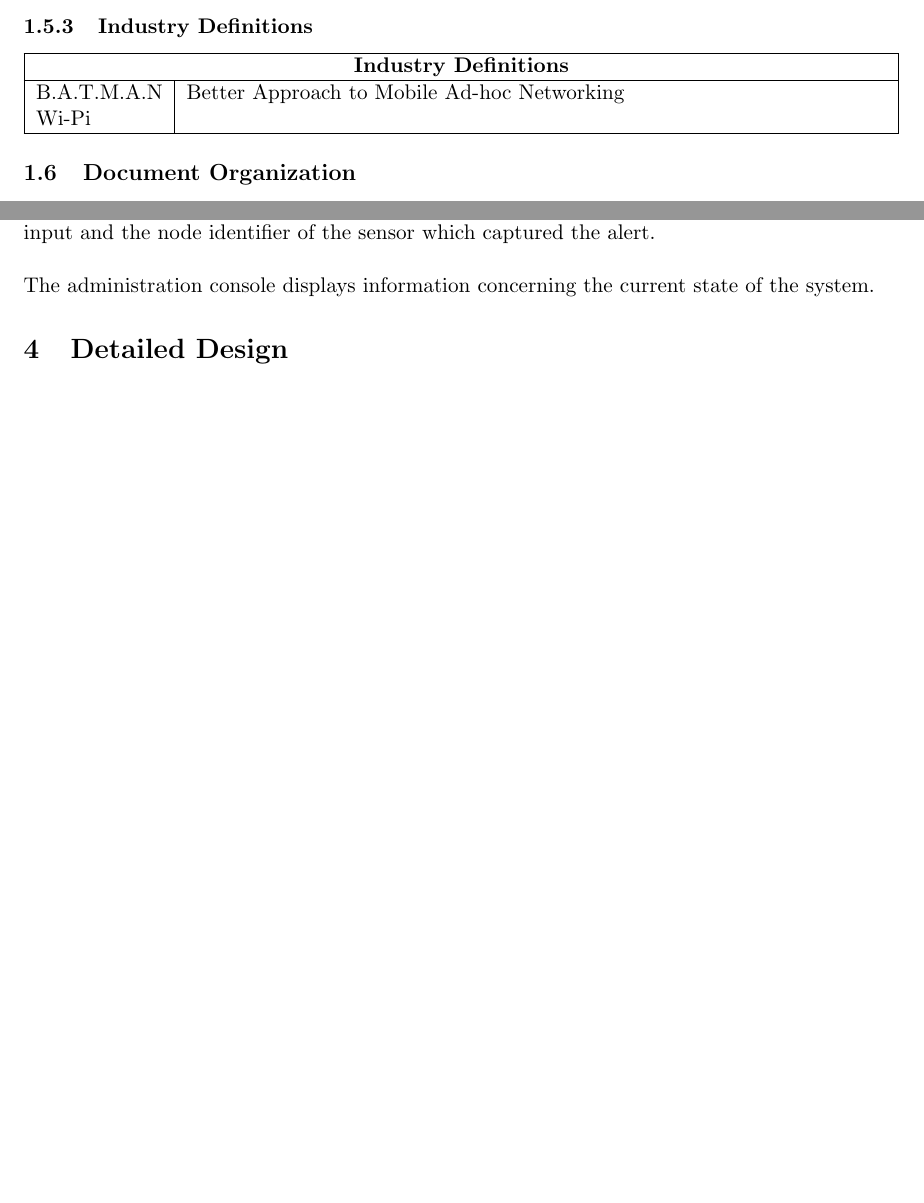
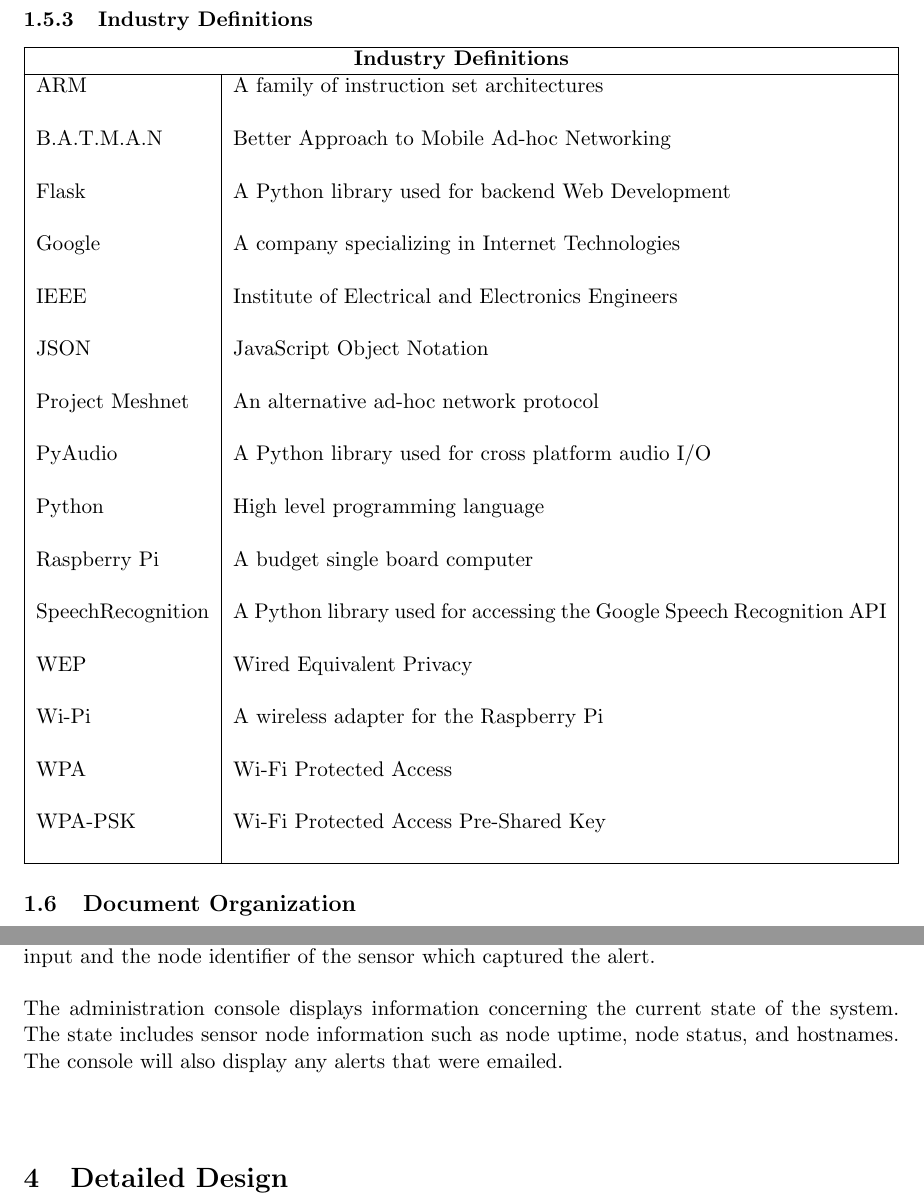
Before and after one commit to paraparity/BatSignal, a LaTeX document (Bat Signal/Documentation/BatSignal_SDD.tex): two parts of pages 6 and 9 of 10 before the commit and two parts of pages 7 and 10 of 12 after it, joined at a grey line, cut so that both start at the same text, the shorter picture padded with empty space. Compiled offline with pdfLaTeX.

Commit message:
Updated glossary

```diff
--- a/Bat Signal/Documentation/BatSignal_SDD.tex
+++ b/Bat Signal/Documentation/BatSignal_SDD.tex
@@ -172,8 +172,38 @@
 	\hline
 	\multicolumn{2}{ | c | }{\textbf{Industry Definitions}} \\
 	\hline
+	ARM				& A family of instruction set architectures	\\
+	&\\
 	B.A.T.M.A.N		& Better Approach to Mobile Ad-hoc Networking \\
-	Wi-Pi 			&  \\
+	&\\
+	Flask			& A Python library used for backend Web Development	\\
+	&\\
+	Google			& A company specializing in Internet Technologies	\\
+	&\\
+	IEEE			& Institute of Electrical and Electronics Engineers	\\
+	&\\
+	JSON			& JavaScript Object Notation \\
+	&\\
+	Project Meshnet & 	An alternative ad-hoc network protocol	\\
+	&\\
+	PyAudio			& A Python library used for cross platform audio I/O	\\
+	&\\
+	Python			& High level programming language \\
+	&\\
+	Raspberry Pi    & A budget single board computer \\
+	&\\
+	SpeechRecognition & A Python library used for accessing the Google Speech Recognition API \\
+	&\\
+	WEP				& Wired Equivalent Privacy \\
+	&\\
+	Wi-Pi 			& A wireless adapter for the Raspberry Pi  \\
+	&\\
+	WPA 			& Wi-Fi Protected Access \\
+	&\\
+	WPA-PSK			& Wi-Fi Protected Access Pre-Shared Key \\
+	&\\
+
+
 	\hline
 \end{tabularx}
 \end{center}
@@ -250,7 +280,7 @@
 There are three forms of output in the system: internal output from the sensor nodes, email messages to the administrators, and status information available through the administration console. \\\\
 The sensor nodes produce text messages containing the converted audio input recorded.  These messages are relayed over the wireless mesh network to the controller node for processing.  The controller node dispatches an email to the administrators containing the plain-text captured input and the node identifier of the sensor which captured the alert. \\\\
 % This section requires an elaboration on the administration console and its capabilities for displaying the status of the system.
-The administration console displays information concerning the current state of the system.
+The administration console displays information concerning the current state of the system.  The state includes sensor node information such as node uptime, node status, and hostnames.  The console will also display any alerts that were emailed.   \\\\
 
 \section{Detailed Design}
 % This section provides the information needed for a system development team to actually build and integrate the hardware components, code and integrate the software modules, and interconnect the hardware and software segments into a functional product. Additionally, this section addresses the detailed procedures for combining separate COTS packages into a single system. Every detailed requirement should map back to the FRD, and the mapping should be presented in an update to the RTM and include the RTM as an appendix to this design document.
```
